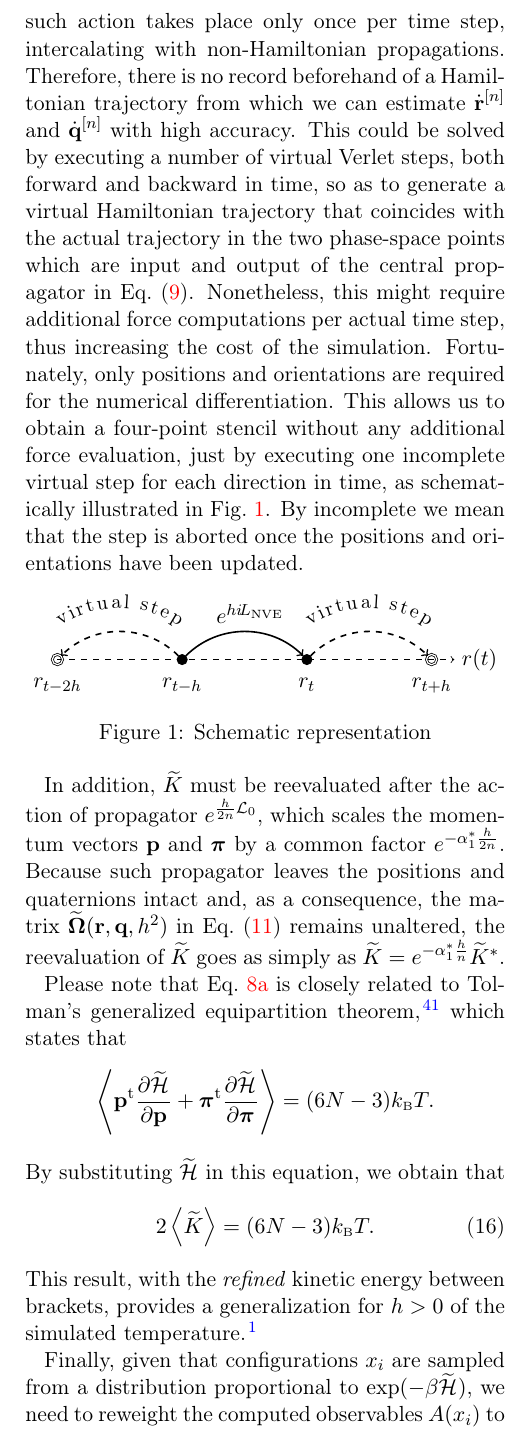
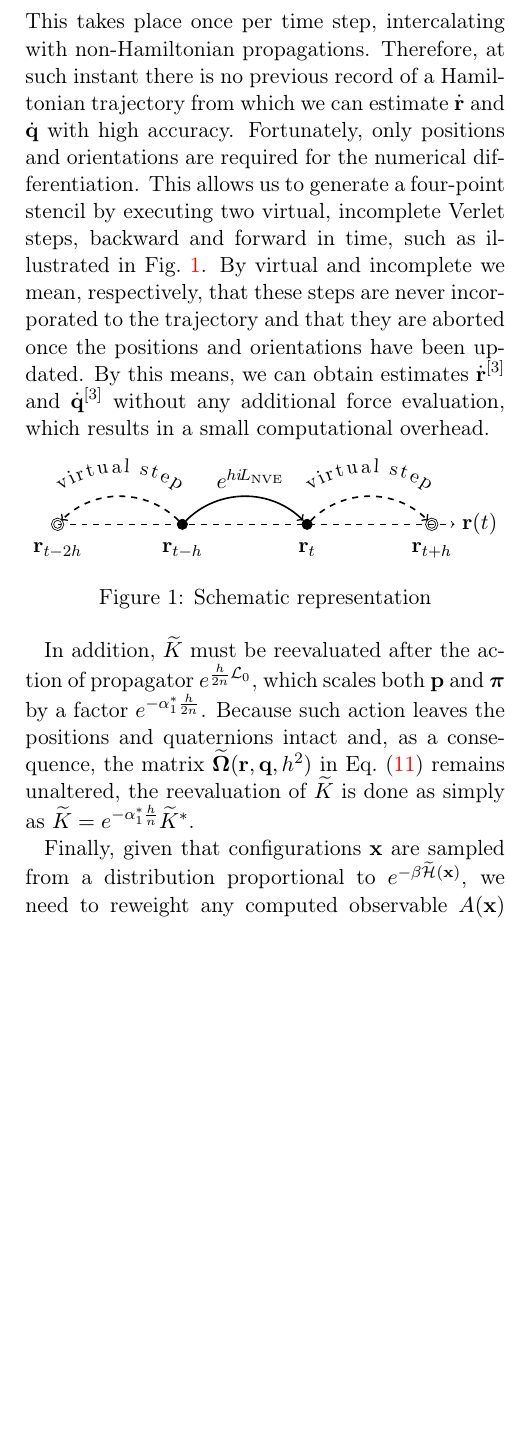
Before and after one commit to craabreu/rigid_nvt_paper, a LaTeX paper (rigid_bodies.tex): part of one column of page 6 of 14, cut so that both start at the same text, the shorter picture padded with empty space. Compiled offline with pdfLaTeX.

Commit message:
Revision of NVT adjustment

```diff
--- a/rigid_bodies.tex
+++ b/rigid_bodies.tex
@@ -388,26 +388,26 @@ Also, the \textit{refined extended energy} preserved by this approach is now giv
 \widetilde{H} = \refined K + \refined U + {\textstyle\sum\limits_{j=1}^{M}} \frac{p_{\eta_j}^2}{2Q_j} + L k_\text{\tiny B} T\eta_1 + k_\text{\tiny B} T {\textstyle\sum\limits_{j=2}^{M}} \eta_j.
 \end{equation}
 
-One instant in which $\refined K$ must be evaluated is right after the action of propagator $e^{\timestep \Liu{\tiny NVE}}$.
-Notice that such action takes place only once per time step, intercalating with non-Hamiltonian propagations.
-Therefore, there is no record beforehand of a Hamiltonian trajectory from which we can estimate $\dot{\vt r}^{[n]}$ and $\dot{\vt q}^{[n]}$ with high accuracy.
-This could be solved by executing a number of virtual Verlet steps, both forward and backward in time, so as to generate a virtual Hamiltonian trajectory that coincides with the actual trajectory in the two phase-space points which are input and output of the central propagator in Eq.~\eqref{eq:splitting NVT}.
-Nonetheless, this might require additional force computations per actual time step, thus increasing the cost of the simulation.
+One instant in which $\refined K$ must be evaluated is immediately after the action of propagator $e^{\timestep \Liu{\tiny NVE}}$.
+This takes place once per time step, intercalating with non-Hamiltonian propagations.
+Therefore, at such instant there is no previous record of a Hamiltonian trajectory from which we can estimate $\dot{\vt r}$ and $\dot{\vt q}$ with high accuracy.
 Fortunately, only positions and orientations are required for the numerical differentiation.
-This allows us to obtain a four-point stencil without any additional force evaluation, just by executing one incomplete virtual step for each direction in time, as schematically illustrated in Fig.~\ref{fig:virtual}.
-By incomplete we mean that the step is aborted once the positions and orientations have been updated.
+This allows us to generate a four-point stencil by executing two virtual, incomplete Verlet steps, backward and forward in time, such as illustrated in Fig.~\ref{fig:virtual steps}.
+By virtual and incomplete we mean, respectively, that these steps are never incorporated to the trajectory and that they are aborted once the positions and orientations have been updated.
+By this means, we can obtain estimates $\dot{\vt r}^{[3]}$ and $\dot{\vt q}^{[3]}$ without any additional force evaluation, which results in a small computational overhead.
+
 \begin{figure}
 \begin{tikzpicture}
-\draw[->, dashed]   (0,0.0) -- (7,0.0) node[right]{$r(t)$};
+\draw[->, dashed]   (0,0.0) -- (7,0.0) node[right]{${\vt r}(t)$};
 \node(0) at (0,0)[shape=circle,draw,double,scale=0.5]        {};
 \node(1) at (2.2,0)[fill=black,shape=circle,draw,scale=0.5]        {};
 \node(2) at (4.4,0)[fill=black,shape=circle,draw,scale=0.5]        {};
 \node(3) at (6.6,0)[shape=circle,draw,double,scale=0.5] {};
 \node(4) at (3.4,0.8)[] {$e^{\timestep \Liu{\tiny NVE}}$};
-\node at (0.0,-0.2)[below]{$r_{t-2h}$};
-\node at (2.2,-0.2)[below]{$r_{t-h}$};
-\node at (4.4,-0.2)[below]{$r_{t}$};
-\node at (6.6,-0.2)[below]{$r_{t+h}$};
+\node at (0.0,-0.2)[below]{${\vt r}_{t-2h}$};
+\node at (2.2,-0.2)[below]{${\vt r}_{t-h}$};
+\node at (4.4,-0.2)[below]{${\vt r}_{t}$};
+\node at (6.6,-0.2)[below]{${\vt r}_{t+h}$};
 \path[->,thick] (1) edge [bend left=45] (2);
 \path[dashed,->,thick,postaction={decorate,decoration={raise=2.5ex,text along path,text align=center,text={|\small|virtual step}}}] (0) to [bend left=45] (1);
 \path[dashed,->,thick] (1) edge [bend right=45] (0);
@@ -415,27 +415,16 @@ By incomplete we mean that the step is aborted once the positions and orientatio
 \path[dashed,->,thick] (2) edge [bend left=45] (3);
 \end{tikzpicture}
 \caption{Schematic representation}
-\label{fig:virtual}
+\label{fig:virtual steps}
 \end{figure}
 
-In addition, $\refined K$ must be reevaluated after the action of propagator $e^{\frac{\timestep}{2n} {\mathcal L}_0}$, which scales the momentum vectors $\vt p$ and $\vt \pi$ by a common factor $e^{-\alpha_1^\ast \frac{\timestep}{2n}}$.
-Because such propagator leaves the positions and quaternions intact and, as a consequence, the matrix $\refined{\mathbf \Omega}(\vt r, \vt q, \timestep^2)$ in Eq.~\eqref{eq:modified kinetic energy} remains unaltered, the reevaluation of $\refined K$ goes as simply as ${\refined K} = e^{-\alpha_1^\ast \frac{\timestep}{n}} {\refined K}^\ast$.
+In addition, $\refined K$ must be reevaluated after the action of propagator $e^{\frac{\timestep}{2n} {\mathcal L}_0}$, which scales both $\vt p$ and $\vt \pi$ by a factor $e^{-\alpha_1^\ast \frac{\timestep}{2n}}$.
+Because such action leaves the positions and quaternions intact and, as a consequence, the matrix $\refined{\mathbf \Omega}(\vt r, \vt q, \timestep^2)$ in Eq.~\eqref{eq:modified kinetic energy} remains unaltered, the reevaluation of $\refined K$ is done as simply as ${\refined K} = e^{-\alpha_1^\ast \frac{\timestep}{n}} {\refined K}^\ast$.
 
-Please note that Eq.~\ref{eq:generalized force NVT} is closely related to Tolman's generalized equipartition theorem \cite{Uline_2008}, which states that
-\begin{equation*}
-\left\langle \tr{\vt p} \diff{\refined{\Ham{}}}{\vt p} + \tr{\vt \pi} \diff{\refined{\Ham{}}}{\vt \pi} \right\rangle = (6N - 3) k_\text{\tiny B} T.
-\end{equation*}
-By substituting $\refined{\Ham{}}$ in this equation, we obtain that
-\begin{equation}
-2\left\langle \refined{K} \right\rangle = (6N - 3) k_\text{\tiny B} T.
-\end{equation}
-This result, with the \textit{refined} kinetic energy between brackets, provides a generalization for $h > 0$ of the simulated temperature \cite{Eastwood_2010}.
-
-Finally, given that configurations $x_i$ are sampled from a distribution proportional to $\exp(-\beta \refined{\Ham{}})$, we need to reweight the computed observables $A(x_i)$ to recover the original distribution $\exp (-\beta \Ham{})$.
-This is done as follows:
+Finally, given that configurations $\vt x$ are sampled from a distribution proportional to $e^{-\beta \refined{\Ham{}}(\vt x)}$, we need to reweight any computed observable $A(\vt x)$ so that its average is consistent with the original distribution.
+Such reweighting is done by \cite{Torrie_1977}
 \begin{equation}
 \label{eq:reweighting}
 \langle A \rangle = \frac{\sum\limits_{i=1}^{N_s} A(\vt x_i) \exp \left[{\frac{\refined{\Ham{}}(\vt x_i) - {\Ham{}}(\vt x_i)}{k_\text{\tiny B} T}}\right]}{\sum\limits_{i=1}^{N_s} \exp \left[{\frac{\refined{\Ham{}}(\vt x_i) - {\Ham{}}(\vt x_i)}{k_\text{\tiny B} T}}\right] }.
 \end{equation}
 
-A drawback of our approach is that the resulting NVT integrator lacks time-reversal symmetry due to the employed differentiation formulas.
```
Also changed, not shown: rigid_bodies.bib (+13 -0 lines), rigid_bodies.tex (18 more changed lines).
